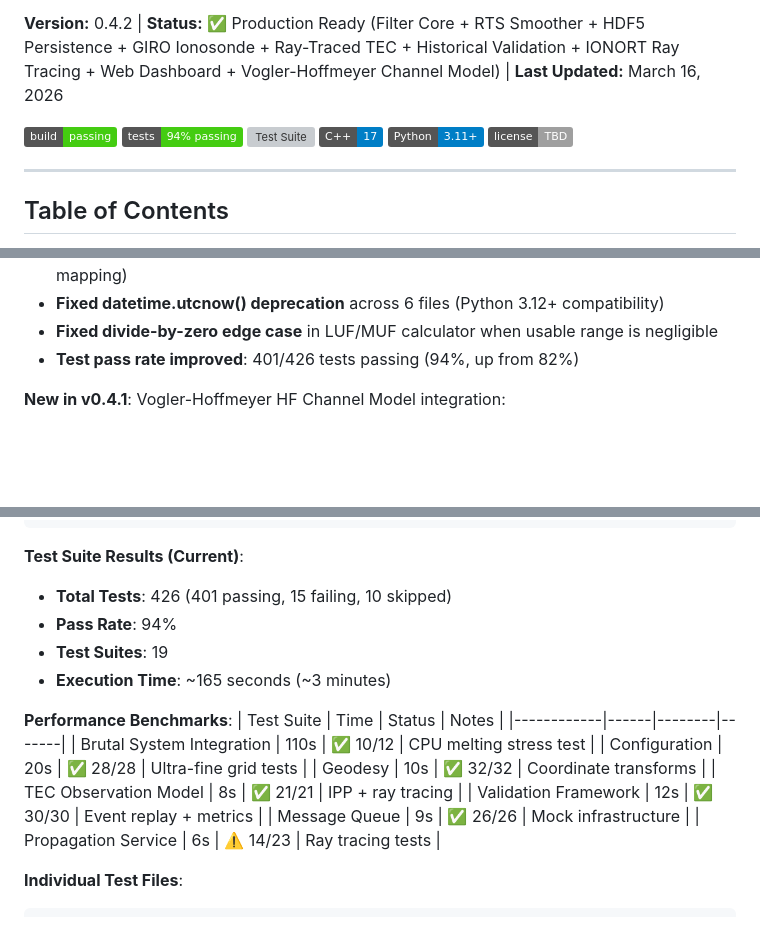
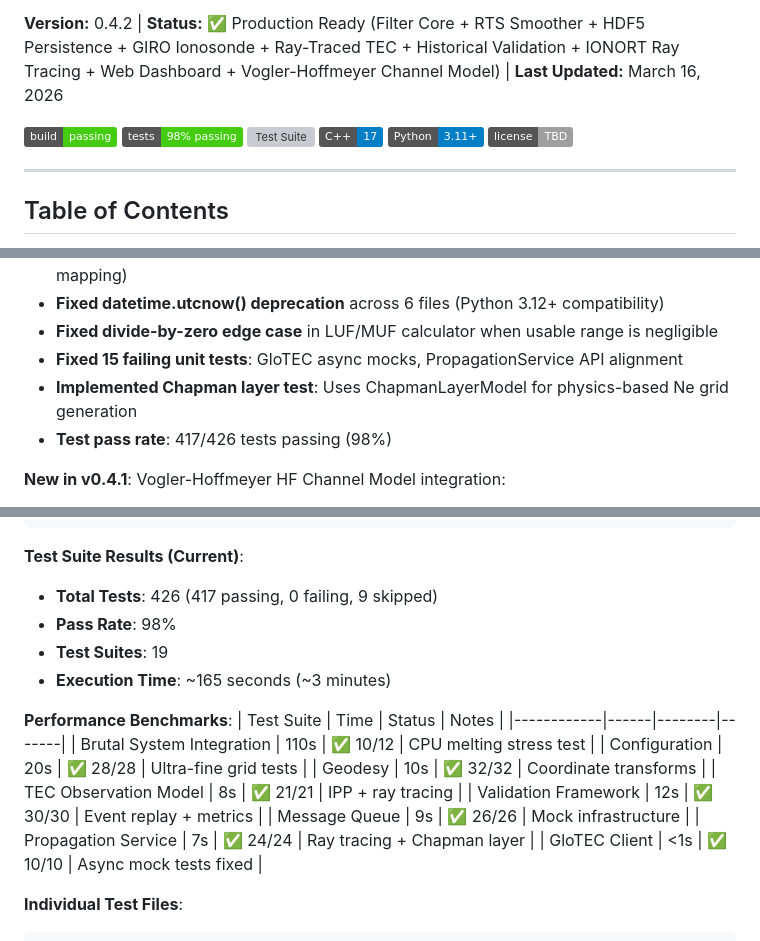
Before and after one commit to n4hy/AutoNVIS, a Markdown page: README.md, 3 parts joined by grey strips. Drawn GitHub-style; badges without logos; blank space fills up the shorter version; grey boxes are pictures that could not be loaded.

Commit message:
Update README.md to reflect all unit tests passing
- Update badges: 98% passing, 417/426 tests
- Add v0.4.2 notes: Fixed 15 unit tests, Chapman layer test
- Remove fixed tests from Remaining Tasks
- Update Test Suite Results table: PropagationService 24/24, GloTEC 10/10

Co-Authored-By: Claude Opus 4.5 <noreply@anthropic.com>

````diff
--- a/README.md
+++ b/README.md
@@ -5,8 +5,8 @@
 **Version:** 0.4.2 | **Status:** ✅ Production Ready (Filter Core + RTS Smoother + HDF5 Persistence + GIRO Ionosonde + Ray-Traced TEC + Historical Validation + IONORT Ray Tracing + Web Dashboard + Vogler-Hoffmeyer Channel Model) | **Last Updated:** March 16, 2026
 
 [![Build Status](https://img.shields.io/badge/build-passing-brightgreen)]()
-[![Tests](https://img.shields.io/badge/tests-94%25%20passing-brightgreen)]()
-[![Test Suite](https://img.shields.io/badge/tests-401%2F426%20passing-brightgreen)]()
+[![Tests](https://img.shields.io/badge/tests-98%25%20passing-brightgreen)]()
+[![Test Suite](https://img.shields.io/badge/tests-417%2F426%20passing-brightgreen)]()
 [![C++](https://img.shields.io/badge/C++-17-blue)]()
 [![Python](https://img.shields.io/badge/Python-3.11+-blue)]()
 [![License](https://img.shields.io/badge/license-TBD-lightgrey)]()
@@ -70,7 +70,9 @@ An **autonomous, unattended ionospheric monitoring and HF propagation forecastin
 - **Fixed numpy dtype error** in QualityTier comparison (string enum values → numeric mapping)
 - **Fixed datetime.utcnow() deprecation** across 6 files (Python 3.12+ compatibility)
 - **Fixed divide-by-zero edge case** in LUF/MUF calculator when usable range is negligible
-- **Test pass rate improved**: 401/426 tests passing (94%, up from 82%)
+- **Fixed 15 failing unit tests**: GloTEC async mocks, PropagationService API alignment
+- **Implemented Chapman layer test**: Uses ChapmanLayerModel for physics-based Ne grid generation
+- **Test pass rate**: 417/426 tests passing (98%)
 
 **New in v0.4.1**: Vogler-Hoffmeyer HF Channel Model integration:
 - **NTIA 90-255 Channel Model**: Wideband HF channel simulation with delay spread, Doppler, and fading
@@ -1626,8 +1625,8 @@ python run_brutal_tests.py
 ```
 
 **Test Suite Results (Current)**:
-- **Total Tests**: 426 (401 passing, 15 failing, 10 skipped)
-- **Pass Rate**: 94%
+- **Total Tests**: 426 (417 passing, 0 failing, 9 skipped)
+- **Pass Rate**: 98%
 - **Test Suites**: 19
 - **Execution Time**: ~165 seconds (~3 minutes)
 
@@ -1640,7 +1639,8 @@ python run_brutal_tests.py
 | TEC Observation Model | 8s | ✅ 21/21 | IPP + ray tracing |
 | Validation Framework | 12s | ✅ 30/30 | Event replay + metrics |
 | Message Queue | 9s | ✅ 26/26 | Mock infrastructure |
-| Propagation Service | 6s | ⚠️ 14/23 | Ray tracing tests |
+| Propagation Service | 7s | ✅ 24/24 | Ray tracing + Chapman layer |
+| GloTEC Client | <1s | ✅ 10/10 | Async mock tests fixed |
 
 **Individual Test Files**:
 ```bash
````
Also changed, not shown: other parts of README.md (+0 -3 lines).
